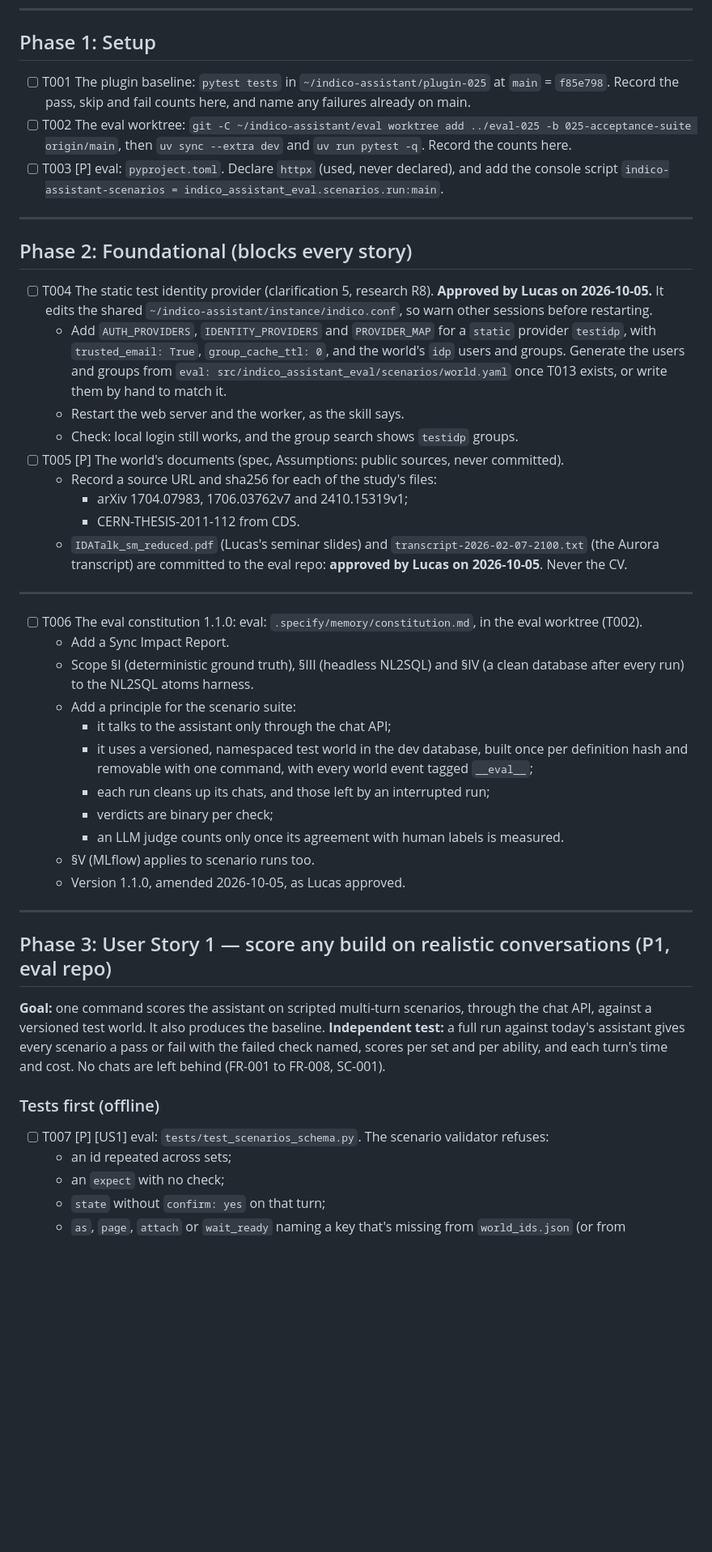
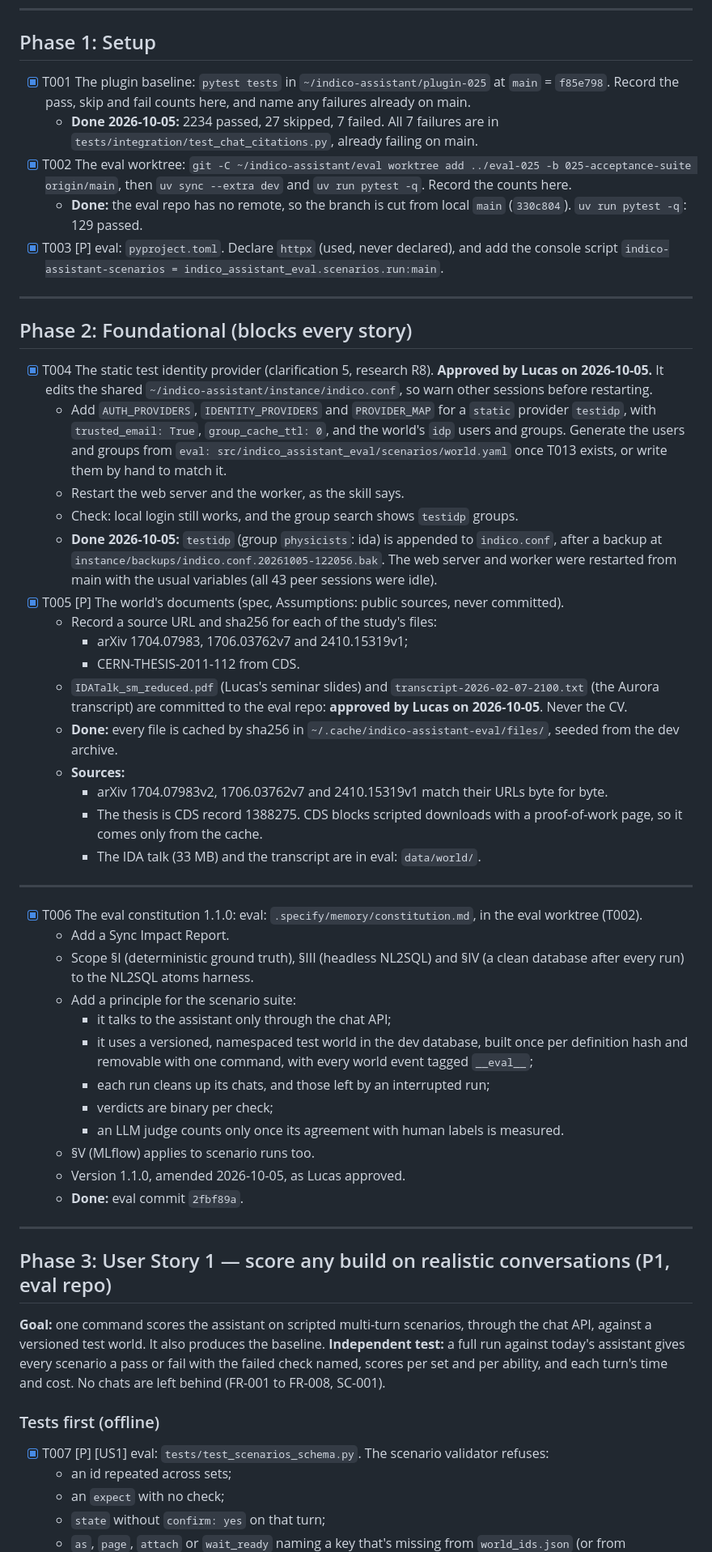
Before and after one commit to lucasflores/indico-assistant, a Markdown page: specs/025-assistant-core/tasks.md, the part around one of its changes. Shown at 81% size. GitHub-like rendering; blank space fills up the shorter version.

```diff
--- a/specs/025-assistant-core/tasks.md
+++ b/specs/025-assistant-core/tasks.md
@@ -31,18 +31,22 @@ worktree": warn other sessions, `pg_dump` before a migration, restore afterwards
 
 ## Phase 1: Setup
 
-- [ ] T001 The plugin baseline: `pytest tests` in `~/indico-assistant/plugin-025` at `main` = `f85e798`. Record the
+- [x] T001 The plugin baseline: `pytest tests` in `~/indico-assistant/plugin-025` at `main` = `f85e798`. Record the
   pass, skip and fail counts here, and name any failures already on main.
-- [ ] T002 The eval worktree: `git -C ~/indico-assistant/eval worktree add ../eval-025 -b 025-acceptance-suite
+  - **Done 2026-10-05:** 2234 passed, 27 skipped, 7 failed. All 7 failures are in
+    `tests/integration/test_chat_citations.py`, already failing on main.
+- [x] T002 The eval worktree: `git -C ~/indico-assistant/eval worktree add ../eval-025 -b 025-acceptance-suite
   origin/main`, then `uv sync --extra dev` and `uv run pytest -q`. Record the counts here.
-- [ ] T003 [P] eval: `pyproject.toml`. Declare `httpx` (used, never declared), and add the console script
+  - **Done:** the eval repo has no remote, so the branch is cut from local `main` (`330c804`). `uv run pytest -q`:
+    129 passed.
+- [x] T003 [P] eval: `pyproject.toml`. Declare `httpx` (used, never declared), and add the console script
   `indico-assistant-scenarios = indico_assistant_eval.scenarios.run:main`.
 
 ---
 
 ## Phase 2: Foundational (blocks every story)
 
-- [ ] T004 The static test identity provider (clarification 5, research R8). **Approved by Lucas on 2026-10-05.** It
+- [x] T004 The static test identity provider (clarification 5, research R8). **Approved by Lucas on 2026-10-05.** It
   edits the shared `~/indico-assistant/instance/indico.conf`, so warn other sessions before restarting.
   - Add `AUTH_PROVIDERS`, `IDENTITY_PROVIDERS` and `PROVIDER_MAP` for a `static` provider `testidp`, with
     `trusted_email: True`, `group_cache_ttl: 0`, and the world's `idp` users and groups. Generate the users and
@@ -50,16 +54,26 @@ worktree": warn other sessions, `pg_dump` before a migration, restore afterwards
     match it.
   - Restart the web server and the worker, as the skill says.
   - Check: local login still works, and the group search shows `testidp` groups.
-- [ ] T005 [P] The world's documents (spec, Assumptions: public sources, never committed).
+  - **Done 2026-10-05:** `testidp` (group `physicists`: ida) is appended to `indico.conf`, after a backup at
+    `instance/backups/indico.conf.20261005-122056.bak`. The web server and worker were restarted from main with
+    the usual variables (all 43 peer sessions were idle).
+- [x] T005 [P] The world's documents (spec, Assumptions: public sources, never committed).
   - Record a source URL and sha256 for each of the study's files:
     - arXiv 1704.07983, 1706.03762v7 and 2410.15319v1;
     - CERN-THESIS-2011-112 from CDS.
   - `IDATalk_sm_reduced.pdf` (Lucas's seminar slides) and `transcript-2026-02-07-2100.txt` (the Aurora
     transcript) are committed to the eval repo: **approved by Lucas on 2026-10-05**. Never the CV.
+  - **Done:** every file is cached by sha256 in `~/.cache/indico-assistant-eval/files/`, seeded from the dev
+    archive.
+  - **Sources:**
+    - arXiv 1704.07983v2, 1706.03762v7 and 2410.15319v1 match their URLs byte for byte.
+    - The thesis is CDS record 1388275. CDS blocks scripted downloads with a proof-of-work page, so it comes only
+      from the cache.
+    - The IDA talk (33 MB) and the transcript are in eval: `data/world/`.
 
 ---
 
-- [ ] T006 The eval constitution 1.1.0: eval: `.specify/memory/constitution.md`, in the eval worktree (T002).
+- [x] T006 The eval constitution 1.1.0: eval: `.specify/memory/constitution.md`, in the eval worktree (T002).
   - Add a Sync Impact Report.
   - Scope §I (deterministic ground truth), §III (headless NL2SQL) and §IV (a clean database after every run) to the
     NL2SQL atoms harness.
@@ -72,6 +86,7 @@ worktree": warn other sessions, `pg_dump` before a migration, restore afterwards
     - an LLM judge counts only once its agreement with human labels is measured.
   - §V (MLflow) applies to scenario runs too.
   - Version 1.1.0, amended 2026-10-05, as Lucas approved.
+  - **Done:** eval commit `2fbf89a`.
 
 ---
 
@@ -85,7 +100,7 @@ FR-008, SC-001).
 
 ### Tests first (offline)
 
-- [ ] T007 [P] [US1] eval: `tests/test_scenarios_schema.py`. The scenario validator refuses:
+- [x] T007 [P] [US1] eval: `tests/test_scenarios_schema.py`. The scenario validator refuses:
   - an id repeated across sets;
   - an `expect` with no check;
   - `state` without `confirm: yes` on that turn;
```
Also changed, not shown: other parts of specs/025-assistant-core/tasks.md (+38 -18 lines).
